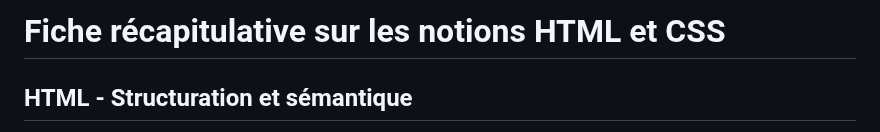
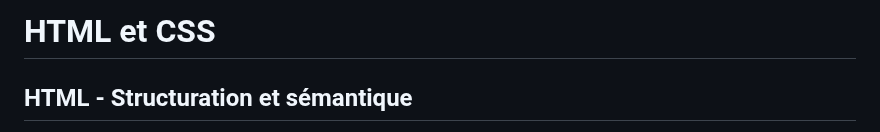
Before and after one commit to josuexrocha/o-clock, a Markdown page: S01/Fiches/html_css.md, the part around the change. GitHub-like rendering.

```diff
--- a/S01/Fiches/html_css.md
+++ b/S01/Fiches/html_css.md
@@ -1,5 +1,5 @@
 
-# Fiche récapitulative sur les notions HTML et CSS
+# HTML et CSS
 
 ## HTML - Structuration et sémantique
 
```
Also changed, not shown: S01/Fiches/box_model_css.md (+1 -1 lines), S01/Fiches/layout_flexbox.md (+1 -1 lines).
